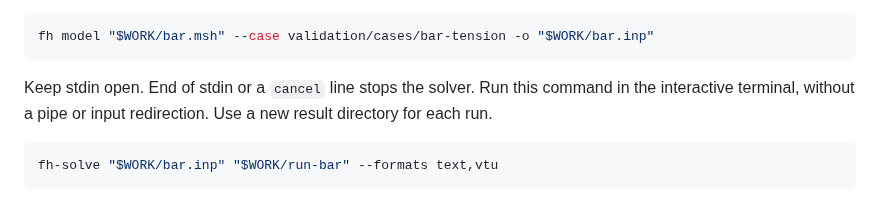
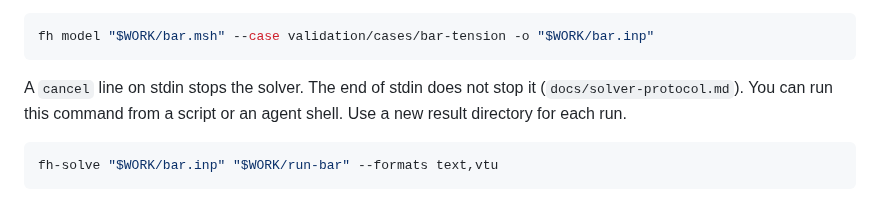
Before and after one commit to yujieteo/femahoy, a Markdown page: docs/quickstart.md, the part around the change. Drawn GitHub-style.

````diff
--- a/docs/quickstart.md
+++ b/docs/quickstart.md
@@ -202,8 +202,8 @@ The command keeps `C3D10` as the element. It accepts hex8 only for an extruded p
 fh model "$WORK/bar.msh" --case validation/cases/bar-tension -o "$WORK/bar.inp"
 ```
 
-Keep stdin open. End of stdin or a `cancel` line stops the solver.
-Run this command in the interactive terminal, without a pipe or input redirection.
+A `cancel` line on stdin stops the solver. The end of stdin does not stop it (`docs/solver-protocol.md`).
+You can run this command from a script or an agent shell.
 Use a new result directory for each run.
 
 ```sh
````
Also changed, not shown: DESIGN.md (+1 -1 lines), docs/workflow-lock.md (+1 -1 lines).
